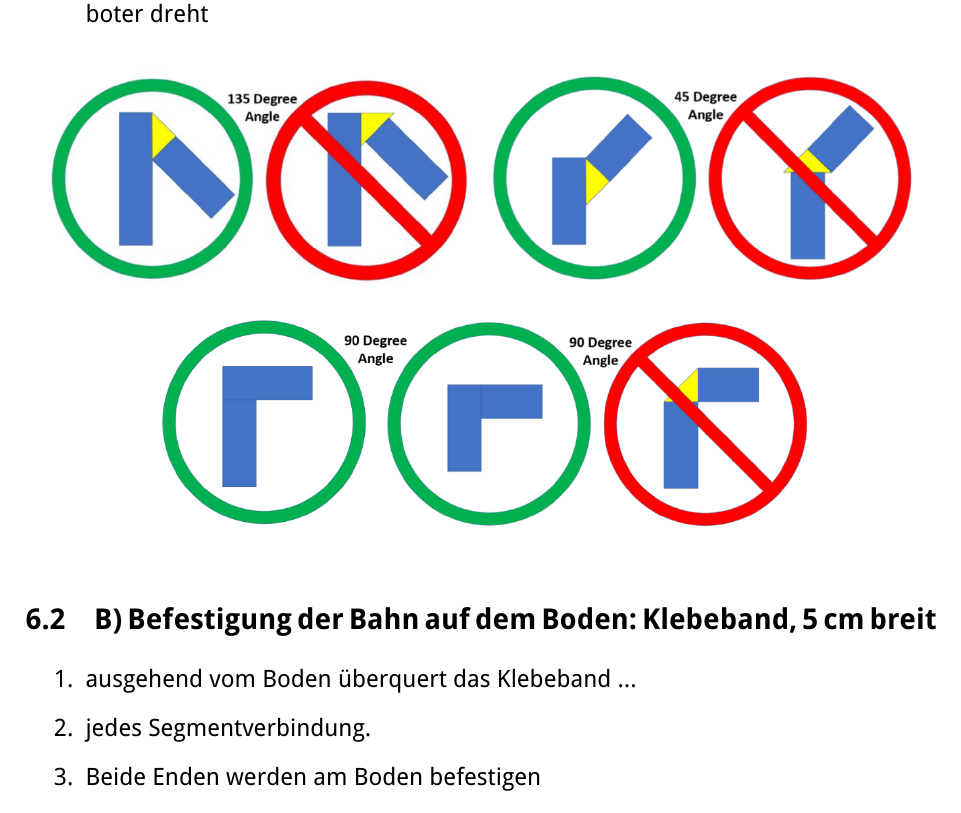
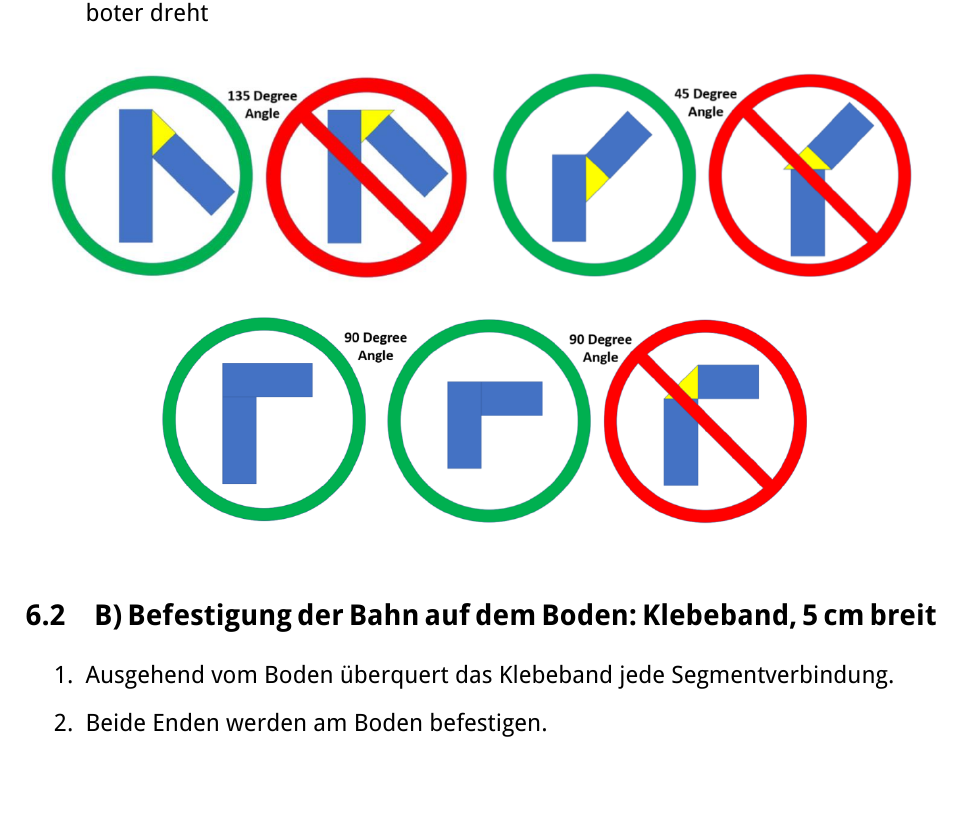
Before and after one commit to roborave-de/roborave-de-rules, a LaTeX document (amazeing_de.tex): part of page 3 of 6, cut so that both start at the same text, the shorter picture padded with empty space. Compiled offline with XeLaTeX.

Commit message:
Improve readability

```diff
--- a/amazeing_de.tex
+++ b/amazeing_de.tex
@@ -140,8 +140,8 @@ Bahn: Alle Challenge Maße sind ungefähre Angaben.
 \subsection{B) Befestigung der Bahn auf dem Boden: Klebeband, 5 cm breit}
 
 \begin{enumerate}
-	\item ausgehend vom Boden überquert das Klebeband ...
-	\item jedes Segmentverbindung.
-	\item Beide Enden werden am Boden befestigen
+	\item Ausgehend vom Boden überquert das Klebeband jede
+		Segmentverbindung.
+	\item Beide Enden werden am Boden befestigen.
 	\item Ist Oberfläche auf der Bahn \emph{NICHT} glatt?
 		Nochmal neu kleben!
```
Also changed, not shown: amazeing_de.tex (2 more changed lines).
